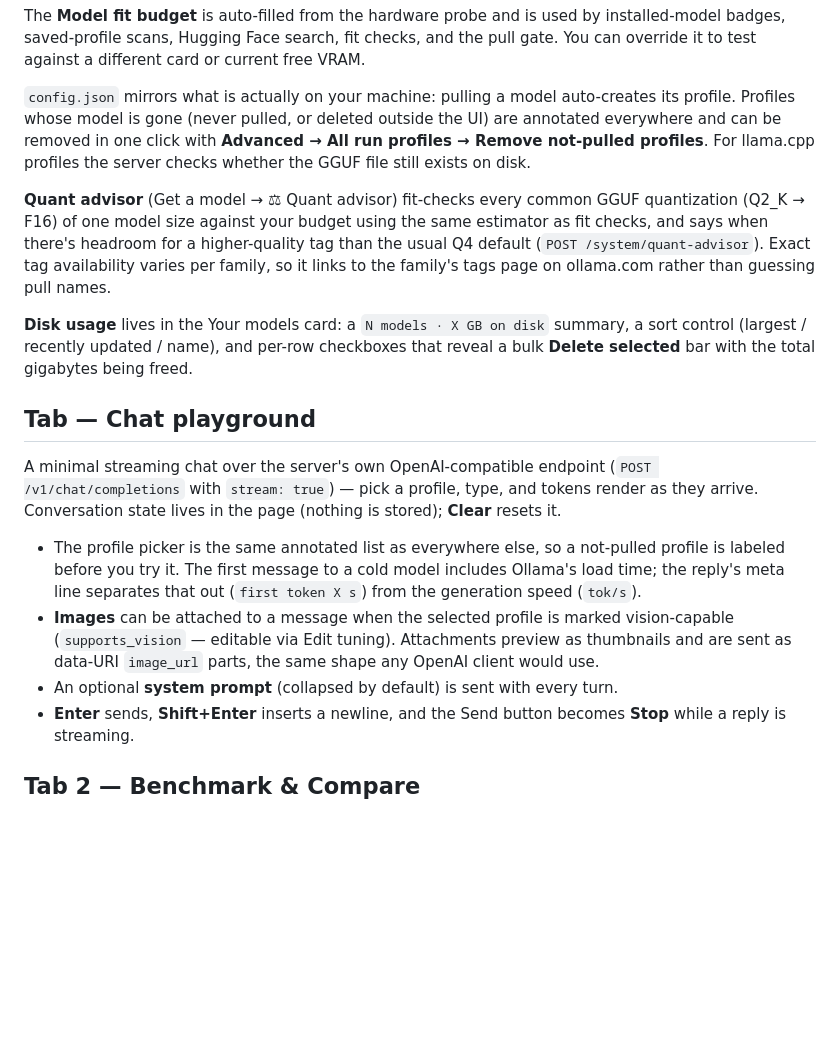
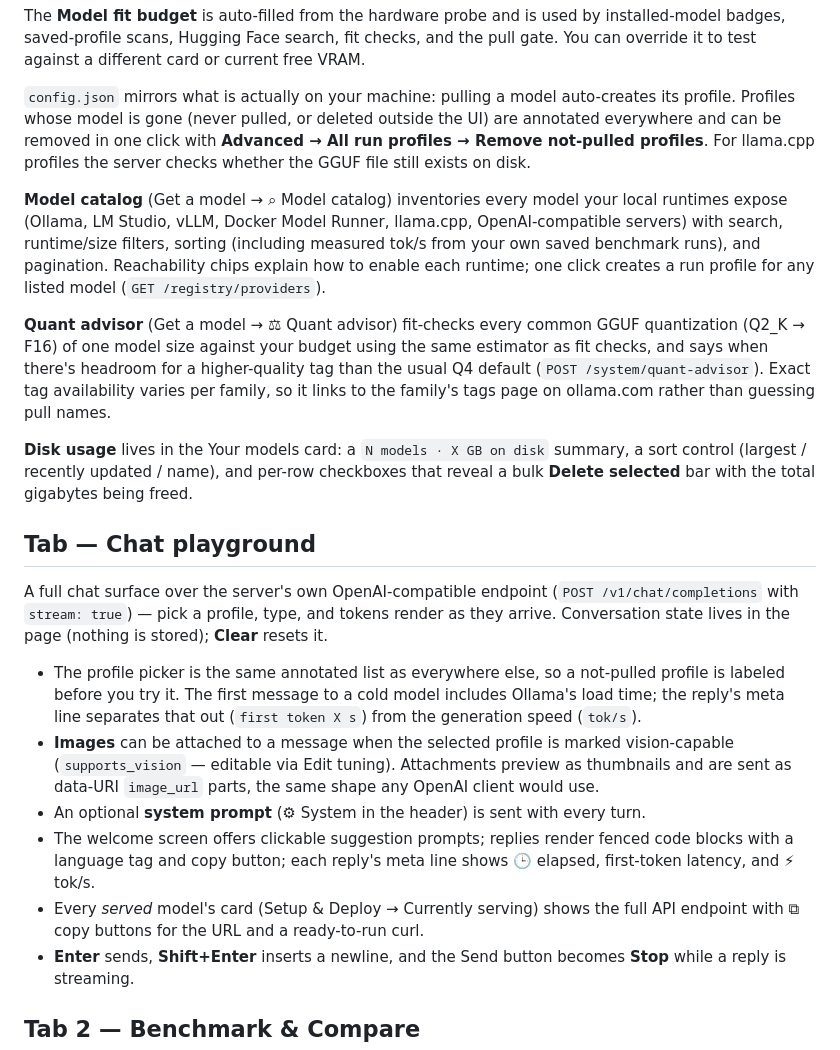
Before and after one commit to iodriller/LocalDeploy, a Markdown page: docs/UI.md, the part around the change. Drawn GitHub-style; blank space fills up the shorter version.

```diff
--- a/docs/UI.md
+++ b/docs/UI.md
@@ -81,6 +81,12 @@ Profiles whose model is gone (never pulled, or deleted outside the UI) are annot
 can be removed in one click with **Advanced → All run profiles → Remove not-pulled profiles**. For
 llama.cpp profiles the server checks whether the GGUF file still exists on disk.
 
+**Model catalog** (Get a model → ⌕ Model catalog) inventories every model your local
+runtimes expose (Ollama, LM Studio, vLLM, Docker Model Runner, llama.cpp, OpenAI-compatible
+servers) with search, runtime/size filters, sorting (including measured tok/s from your own
+saved benchmark runs), and pagination. Reachability chips explain how to enable each runtime;
+one click creates a run profile for any listed model (`GET /registry/providers`).
+
 **Quant advisor** (Get a model → ⚖ Quant advisor) fit-checks every common GGUF quantization
 (Q2_K → F16) of one model size against your budget using the same estimator as fit checks, and says
 when there's headroom for a higher-quality tag than the usual Q4 default
@@ -93,7 +99,7 @@ bar with the total gigabytes being freed.
 
 ## Tab — Chat playground
 
-A minimal streaming chat over the server's own OpenAI-compatible endpoint
+A full chat surface over the server's own OpenAI-compatible endpoint
 (`POST /v1/chat/completions` with `stream: true`) — pick a profile, type, and tokens render as they
 arrive. Conversation state lives in the page (nothing is stored); **Clear** resets it.
 
@@ -103,7 +109,12 @@ arrive. Conversation state lives in the page (nothing is stored); **Clear** rese
 - **Images** can be attached to a message when the selected profile is marked vision-capable
   (`supports_vision` — editable via Edit tuning). Attachments preview as thumbnails and are sent as
   data-URI `image_url` parts, the same shape any OpenAI client would use.
-- An optional **system prompt** (collapsed by default) is sent with every turn.
+- An optional **system prompt** (⚙ System in the header) is sent with every turn.
+- The welcome screen offers clickable suggestion prompts; replies render fenced code
+  blocks with a language tag and copy button; each reply's meta line shows 🕒 elapsed,
+  first-token latency, and ⚡ tok/s.
+- Every *served* model's card (Setup & Deploy → Currently serving) shows the full API
+  endpoint with ⧉ copy buttons for the URL and a ready-to-run curl.
 - **Enter** sends, **Shift+Enter** inserts a newline, and the Send button becomes **Stop** while a
   reply is streaming.
 
```
Also changed, not shown: CHANGELOG.md (+26 -0 lines), README.md (+7 -1 lines), docs/screenshots/benchmark-compare.png, docs/screenshots/chat-playground.png, docs/screenshots/setup-deploy-light.png, docs/screenshots/setup-deploy.png, 8 other files.
